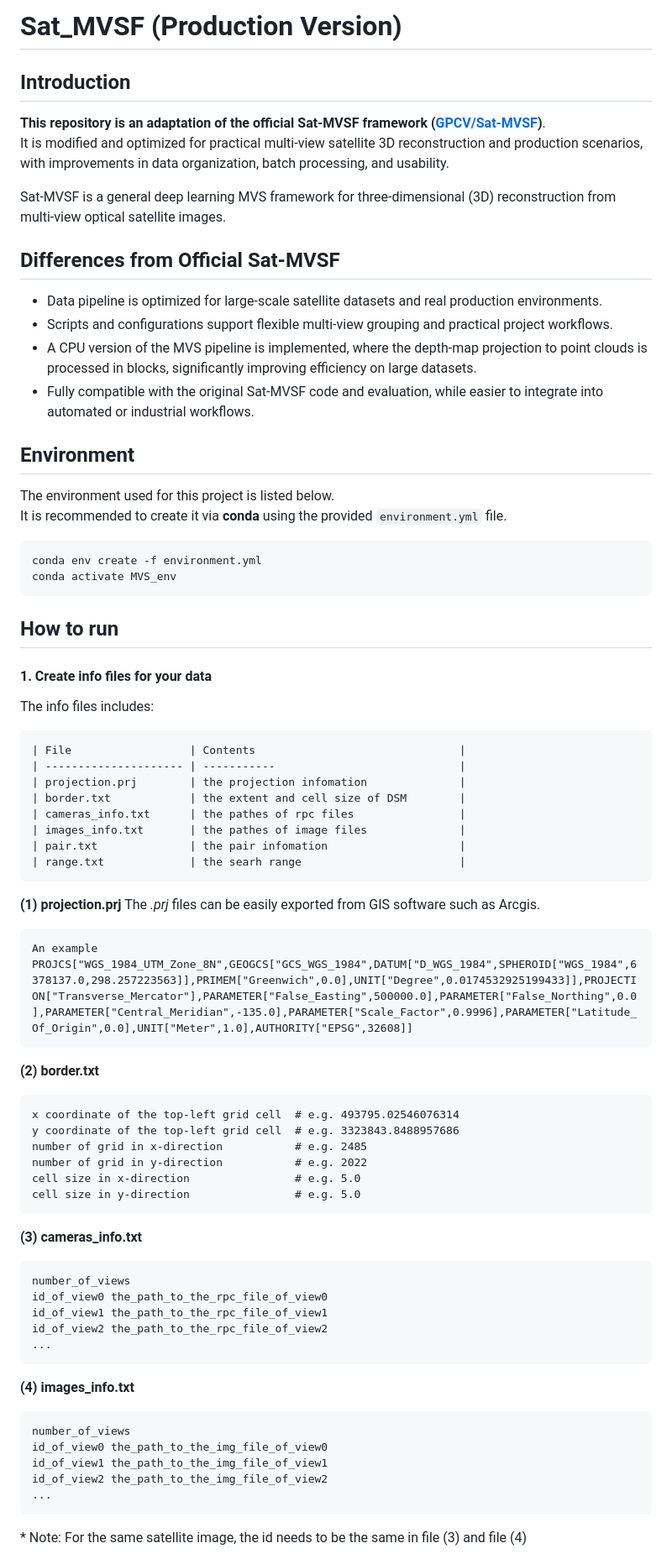
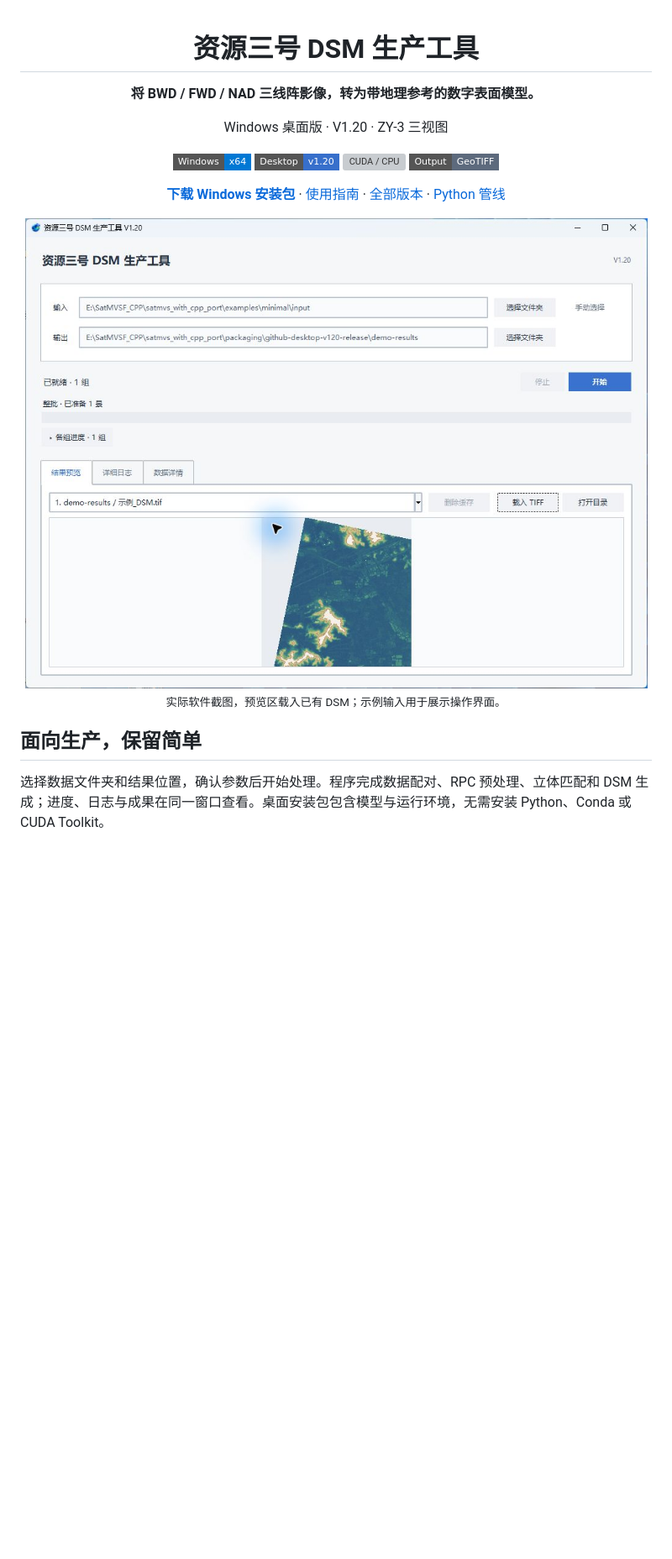
Before and after one commit to Tian8du/Sat_MVSF, a Markdown page: README.md, the part around one of its changes. Shown at 84% size. Drawn GitHub-style; pictures changed too: docs/images/desktop-main.jpg (added); badges without logos; blank space fills up the shorter version; grey boxes are pictures that could not be loaded.

Commit message:
docs: publish ZY3 DSM Windows desktop overview and illustrated guide

````diff
--- a/README.md
+++ b/README.md
@@ -1,73 +1,25 @@
-# Sat_MVSF (Production Version)
+<div align="center">
 
-## Introduction
+# 资源三号 DSM 生产工具
 
-**This repository is an adaptation of the official Sat-MVSF framework ([GPCV/Sat-MVSF](http://gpcv.whu.edu.cn))**.
-It is modified and optimized for practical multi-view satellite 3D reconstruction and production scenarios, with improvements in data organization, batch processing, and usability.
+**将 BWD / FWD / NAD 三线阵影像，转为带地理参考的数字表面模型。**
 
-Sat-MVSF is a general deep learning MVS framework for three-dimensional (3D) reconstruction from multi-view optical satellite images.
+Windows 桌面版 · V1.20 · ZY-3 三视图
 
-## Differences from Official Sat-MVSF
+![Windows x64](https://img.shields.io/badge/Windows-x64-0078D4?style=flat-square&logo=windows)
+![Desktop v1.20](https://img.shields.io/badge/Desktop-v1.20-376FCB?style=flat-square)
+![CUDA / CPU](https://img.shields.io/badge/Compute-CUDA%20%2F%20CPU-45875C?style=flat-square)
+![GeoTIFF](https://img.shields.io/badge/Output-GeoTIFF-5D6A7D?style=flat-square)
 
-- Data pipeline is optimized for large-scale satellite datasets and real production environments.
-- Scripts and configurations support flexible multi-view grouping and practical project workflows.
-- A CPU version of the MVS pipeline is implemented, where the depth-map projection to point clouds is processed in blocks, significantly improving efficiency on large datasets.
-- Fully compatible with the original Sat-MVSF code and evaluation, while easier to integrate into automated or industrial workflows.
+[**下载 Windows 安装包**](https://github.com/Tian8du/Sat_MVSF/releases/download/desktop-v1.20.0/ZY3DSM_Desktop_v1.20.0_Windows_x64_Setup.exe) · [使用指南](docs/windows-desktop.md) · [全部版本](https://github.com/Tian8du/Sat_MVSF/releases) · [Python 管线](docs/python-pipeline.md)
 
-## Environment
+<img src="docs/images/desktop-main.jpg" alt="资源三号 DSM 生产工具 V1.20 实际主界面与示例 GeoTIFF 成果预览" width="1080">
 
-The environment used for this project is listed below.
-It is recommended to create it via **conda** using the provided `environment.yml` file.
+<sub>实际软件截图，预览区载入已有 DSM；示例输入用于展示操作界面。</sub>
 
-```bash
-conda env create -f environment.yml
-conda activate MVS_env
-```
+</div>
 
-## How to run
-#### 1. Create info files for your data
-The info files includes:
-```
-| File                  | Contents                               |
-| --------------------- | -----------                            |
-| projection.prj        | the projection infomation              |
-| border.txt            | the extent and cell size of DSM        |
-| cameras_info.txt      | the pathes of rpc files                |
-| images_info.txt       | the pathes of image files              |
-| pair.txt              | the pair infomation                    |
-| range.txt             | the searh range                        |
-```
+## 面向生产，保留简单
 
-**(1) projection.prj**
-The *.prj* files can be easily exported from GIS software such as Arcgis.
-```
-An example
-PROJCS["WGS_1984_UTM_Zone_8N",GEOGCS["GCS_WGS_1984",DATUM["D_WGS_1984",SPHEROID["WGS_1984",6378137.0,298.257223563]],PRIMEM["Greenwich",0.0],UNIT["Degree",0.0174532925199433]],PROJECTION["Transverse_Mercator"],PARAMETER["False_Easting",500000.0],PARAMETER["False_Northing",0.0],PARAMETER["Central_Meridian",-135.0],PARAMETER["Scale_Factor",0.9996],PARAMETER["Latitude_Of_Origin",0.0],UNIT["Meter",1.0],AUTHORITY["EPSG",32608]]
-```
-**(2) border.txt**
-```
-x coordinate of the top-left grid cell  # e.g. 493795.02546076314
-y coordinate of the top-left grid cell  # e.g. 3323843.8488957686
-number of grid in x-direction           # e.g. 2485
-number of grid in y-direction           # e.g. 2022
-cell size in x-direction                # e.g. 5.0
-cell size in y-direction                # e.g. 5.0
-```
-**(3) cameras_info.txt**
-```
-number_of_views
-id_of_view0 the_path_to_the_rpc_file_of_view0
-id_of_view1 the_path_to_the_rpc_file_of_view1
-id_of_view2 the_path_to_the_rpc_file_of_view2
-...
-```
-**(4) images_info.txt**
-```
-number_of_views
-id_of_view0 the_path_to_the_img_file_of_view0
-id_of_view1 the_path_to_the_img_file_of_view1
-id_of_view2 the_path_to_the_img_file_of_view2
-...
-```
-\* Note: For the same satellite image, the id needs to be the same in file (3) and file (4)
+选择数据文件夹和结果位置，确认参数后开始处理。程序完成数据配对、RPC 预处理、立体匹配和 DSM 生成；进度、日志与成果在同一窗口查看。桌面安装包包含模型与运行环境，无需安装 Python、Conda 或 CUDA Toolkit。
 
````
Also changed, not shown: other parts of README.md (+65 -65 lines), docs/python-pipeline.md (added, +178 -0 lines), docs/windows-desktop.md (added, +143 -0 lines), docs/images/desktop-parameters.jpg (added).
